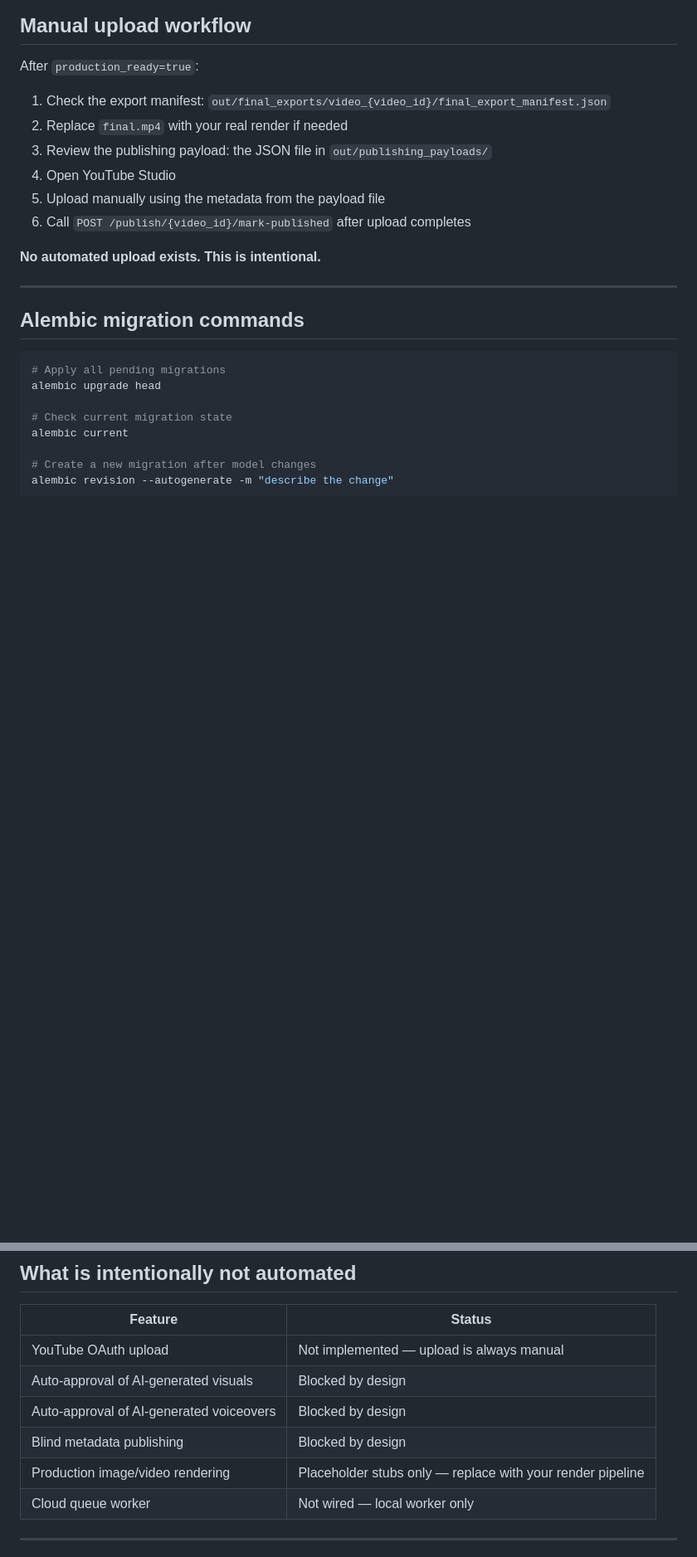
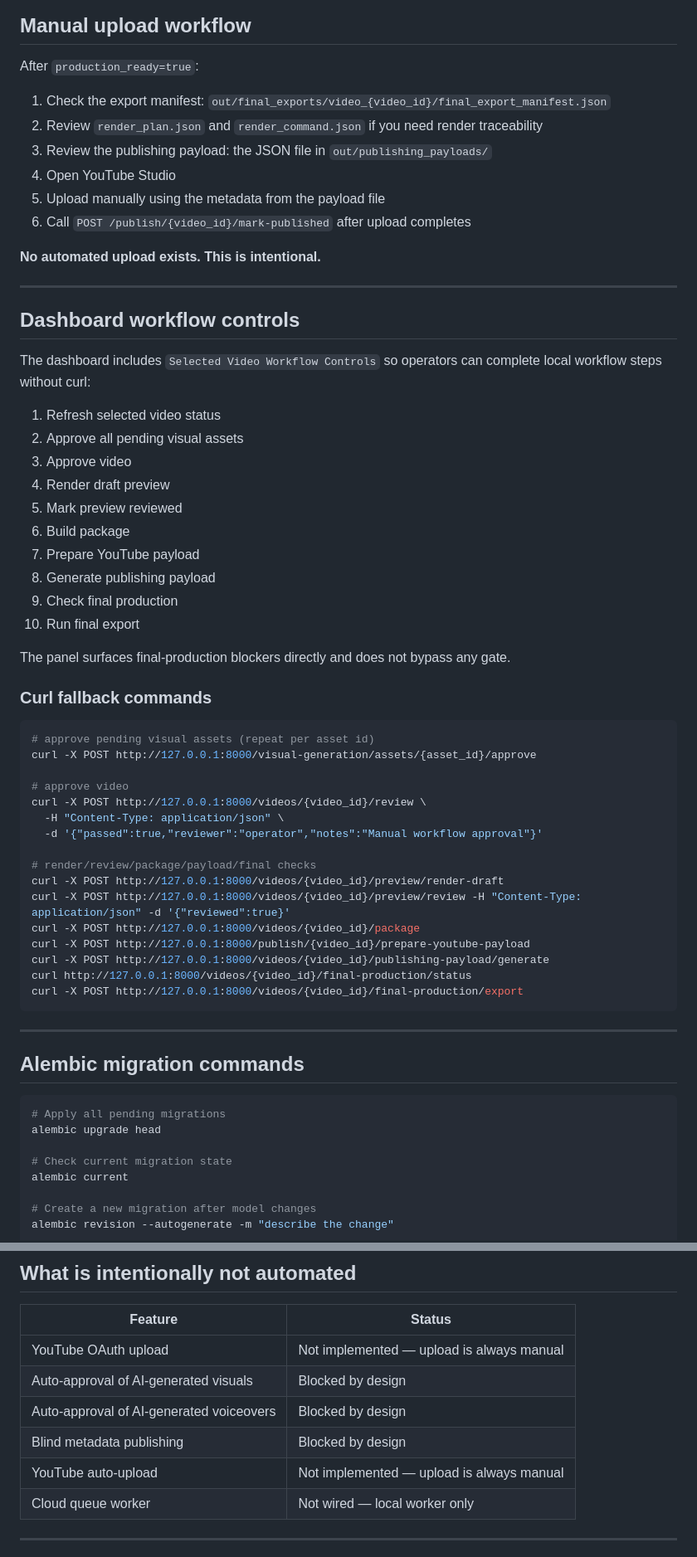
Before and after one commit to skybridgecx-code/faceless-youtube-backend, a Markdown page: docs/PRODUCTION_RUNBOOK.md, 2 parts joined by grey strips. Shown at 83% size. Drawn GitHub-style; blank space fills up the shorter version.

````diff
--- a/docs/PRODUCTION_RUNBOOK.md
+++ b/docs/PRODUCTION_RUNBOOK.md
@@ -129,13 +136,53 @@ To replace placeholders with real generated images: use the `register-output` en
 After `production_ready=true`:
 
 1. Check the export manifest: `out/final_exports/video_{video_id}/final_export_manifest.json`
-2. Replace `final.mp4` with your real render if needed
+2. Review `render_plan.json` and `render_command.json` if you need render traceability
 3. Review the publishing payload: the JSON file in `out/publishing_payloads/`
 4. Open YouTube Studio
 5. Upload manually using the metadata from the payload file
 6. Call `POST /publish/{video_id}/mark-published` after upload completes
 
 **No automated upload exists. This is intentional.**
+
+---
+
+## Dashboard workflow controls
+
+The dashboard includes `Selected Video Workflow Controls` so operators can complete local workflow steps without curl:
+
+1. Refresh selected video status
+2. Approve all pending visual assets
+3. Approve video
+4. Render draft preview
+5. Mark preview reviewed
+6. Build package
+7. Prepare YouTube payload
+8. Generate publishing payload
+9. Check final production
+10. Run final export
+
+The panel surfaces final-production blockers directly and does not bypass any gate.
+
+### Curl fallback commands
+
+```bash
+# approve pending visual assets (repeat per asset id)
+curl -X POST http://127.0.0.1:8000/visual-generation/assets/{asset_id}/approve
+
+# approve video
+curl -X POST http://127.0.0.1:8000/videos/{video_id}/review \
+  -H "Content-Type: application/json" \
+  -d '{"passed":true,"reviewer":"operator","notes":"Manual workflow approval"}'
+
+# render/review/package/payload/final checks
+curl -X POST http://127.0.0.1:8000/videos/{video_id}/preview/render-draft
+curl -X POST http://127.0.0.1:8000/videos/{video_id}/preview/review -H "Content-Type: application/json" -d '{"reviewed":true}'
+curl -X POST http://127.0.0.1:8000/videos/{video_id}/package
+curl -X POST http://127.0.0.1:8000/publish/{video_id}/prepare-youtube-payload
+curl -X POST http://127.0.0.1:8000/videos/{video_id}/publishing-payload/generate
+curl http://127.0.0.1:8000/videos/{video_id}/final-production/status
+curl -X POST http://127.0.0.1:8000/videos/{video_id}/final-production/export
+```
 
 ---
 
@@ -182,7 +229,7 @@ git status -sb
 | Auto-approval of AI-generated visuals | Blocked by design |
 | Auto-approval of AI-generated voiceovers | Blocked by design |
 | Blind metadata publishing | Blocked by design |
-| Production image/video rendering | Placeholder stubs only — replace with your render pipeline |
+| YouTube auto-upload | Not implemented — upload is always manual |
 | Cloud queue worker | Not wired — local worker only |
 
 ---
````
Also changed, not shown: other parts of docs/PRODUCTION_RUNBOOK.md (+13 -6 lines), COMMANDS.md (+26 -1 lines), README.md (+19 -1 lines).
